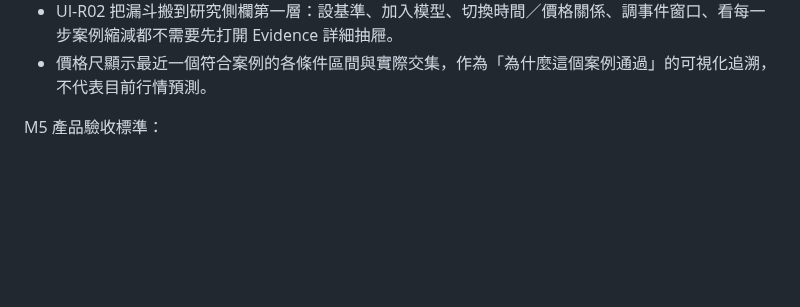
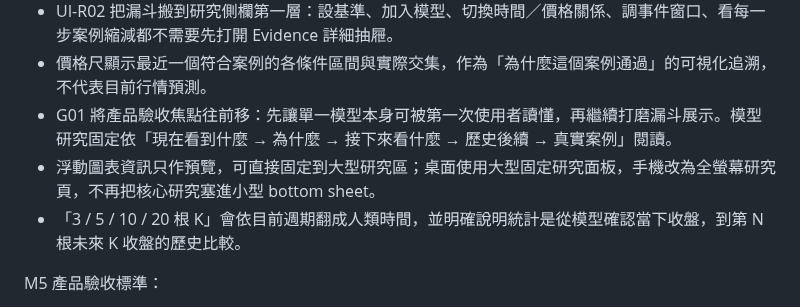
Before and after one commit to azaz17283954200078-cpu/Btc-, a Markdown page: MILESTONES.md, the part around the change. GitHub-like rendering; blank space fills up the shorter version.

Commit message:
M5-G01: add single-model guidance milestone work

```diff
--- a/MILESTONES.md
+++ b/MILESTONES.md
@@ -173,6 +173,9 @@ M5 研究的是「多一個 causal Evidence 之後，歷史分布發生了什麼
 - 價格區域重疊使用當時 Evidence 已知的上下界；Sweep 使用「事件最低價 ～ 被掃舊低」作為事件價格區間，收盤價只負責確認 Sweep 本身。
 - UI-R02 把漏斗搬到研究側欄第一層：設基準、加入模型、切換時間／價格關係、調事件窗口、看每一步案例縮減都不需要先打開 Evidence 詳細抽屜。
 - 價格尺顯示最近一個符合案例的各條件區間與實際交集，作為「為什麼這個案例通過」的可視化追溯，不代表目前行情預測。
+- G01 將產品驗收焦點往前移：先讓單一模型本身可被第一次使用者讀懂，再繼續打磨漏斗展示。模型研究固定依「現在看到什麼 → 為什麼 → 接下來看什麼 → 歷史後續 → 真實案例」閱讀。
+- 浮動圖表資訊只作預覽，可直接固定到大型研究區；桌面使用大型固定研究面板，手機改為全螢幕研究頁，不再把核心研究塞進小型 bottom sheet。
+- 「3 / 5 / 10 / 20 根 K」會依目前週期翻成人類時間，並明確說明統計是從模型確認當下收盤，到第 N 根未來 K 收盤的歷史比較。
 
 M5 產品驗收標準：
 
```
